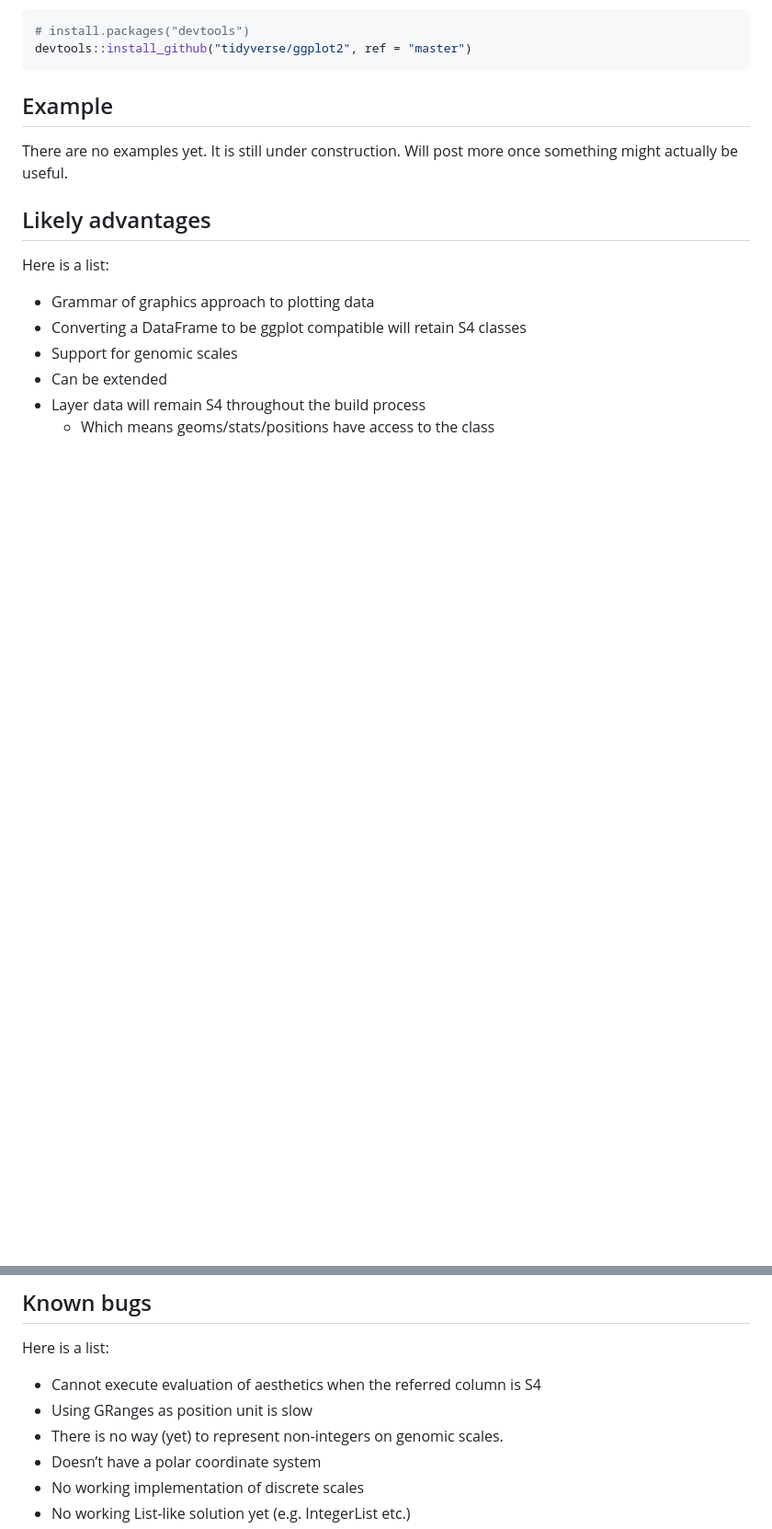
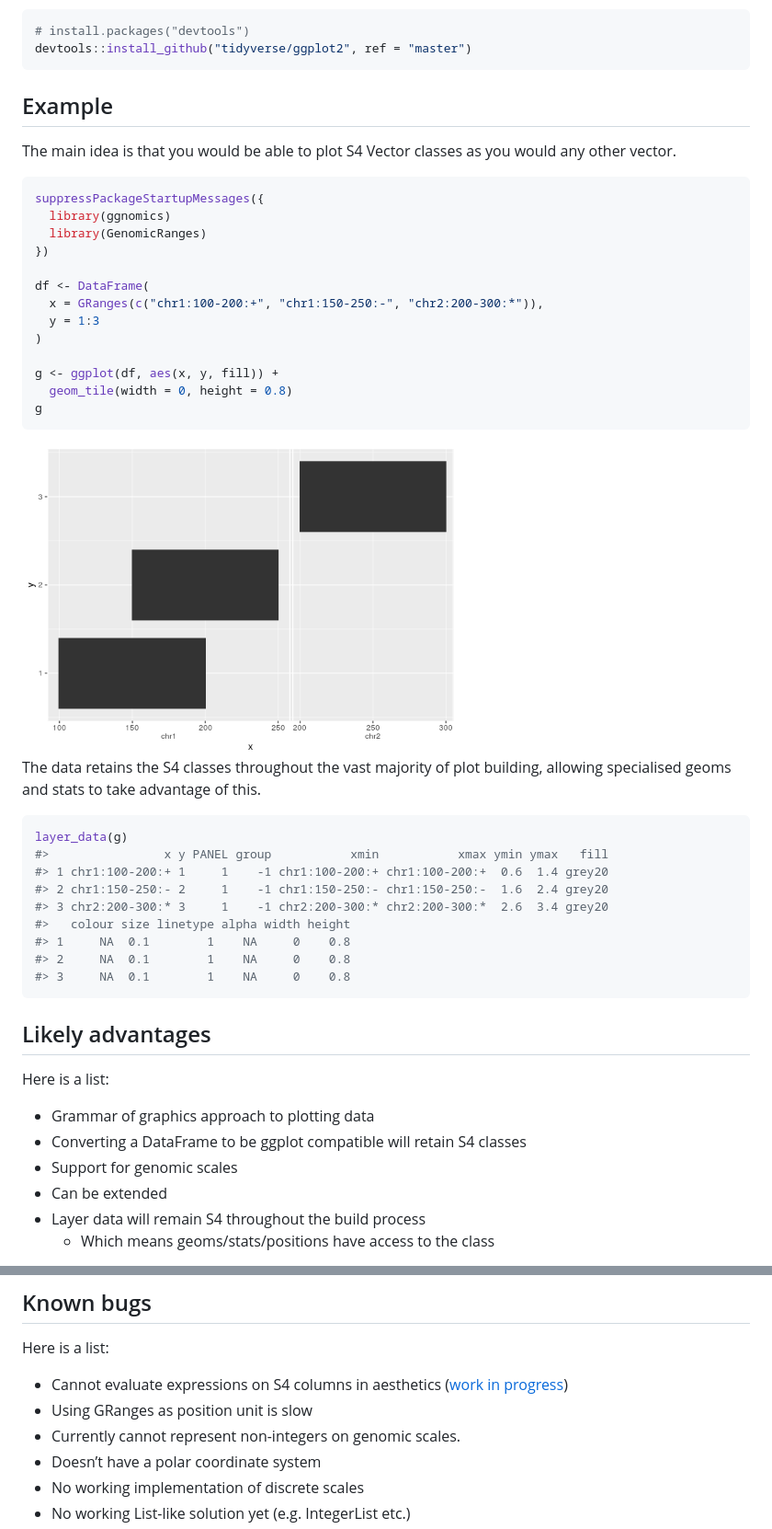
Before and after one commit to teunbrand/ggnomics, a Markdown page: README.md, 2 parts joined by grey strips. Shown: that part at 92% size. Rendered like a GitHub page; pictures changed too: man/figures/README-genomic_scale-1.png (added); blank space fills up the shorter version.

Commit message:
Update README with example

````diff
--- a/README.md
+++ b/README.md
@@ -37,8 +37,42 @@ devtools::install_github("tidyverse/ggplot2", ref = "master")
 
 ## Example
 
-There are no examples yet. It is still under construction. Will post
-more once something might actually be useful.
+The main idea is that you would be able to plot S4 Vector classes as you
+would any other vector.
+
+``` r
+suppressPackageStartupMessages({
+  library(ggnomics)
+  library(GenomicRanges)
+})
+
+df <- DataFrame(
+  x = GRanges(c("chr1:100-200:+", "chr1:150-250:-", "chr2:200-300:*")),
+  y = 1:3
+)
+
+g <- ggplot(df, aes(x, y, fill)) +
+  geom_tile(width = 0, height = 0.8)
+g
+```
+
+<img src="man/figures/README-genomic_scale-1.png" width="60%" style="display: block; margin: auto;" />
+
+The data retains the S4 classes throughout the vast majority of plot
+building, allowing specialised geoms and stats to take advantage of
+this.
+
+``` r
+layer_data(g)
+#>                x y PANEL group           xmin           xmax ymin ymax   fill
+#> 1 chr1:100-200:+ 1     1    -1 chr1:100-200:+ chr1:100-200:+  0.6  1.4 grey20
+#> 2 chr1:150-250:- 2     1    -1 chr1:150-250:- chr1:150-250:-  1.6  2.4 grey20
+#> 3 chr2:200-300:* 3     1    -1 chr2:200-300:* chr2:200-300:*  2.6  3.4 grey20
+#>   colour size linetype alpha width height
+#> 1     NA  0.1        1    NA     0    0.8
+#> 2     NA  0.1        1    NA     0    0.8
+#> 3     NA  0.1        1    NA     0    0.8
+```
 
 ## Likely advantages
 
@@ -56,10 +90,10 @@ Here is a list:
 
 Here is a list:
 
-  - Cannot execute evaluation of aesthetics when the referred column is
-    S4
+  - Cannot evaluate expressions on S4 columns in aesthetics ([work in
+    progress]())
   - Using GRanges as position unit is slow
-  - There is no way (yet) to represent non-integers on genomic scales.
+  - Currently cannot represent non-integers on genomic scales.
   - Doesn’t have a polar coordinate system
   - No working implementation of discrete scales
   - No working List-like solution yet (e.g. IntegerList etc.)
````
Also changed, not shown: 4 other files.
